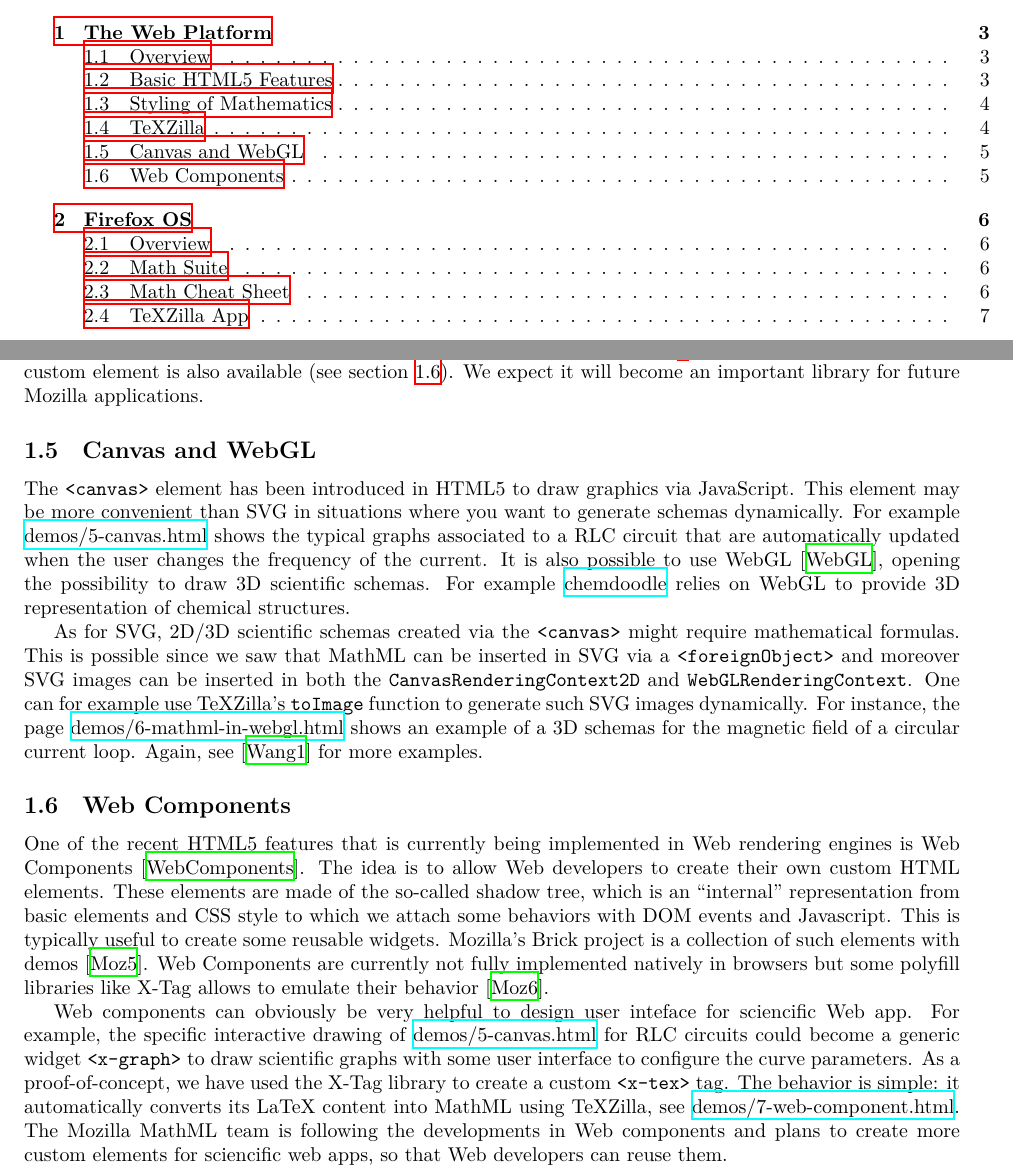
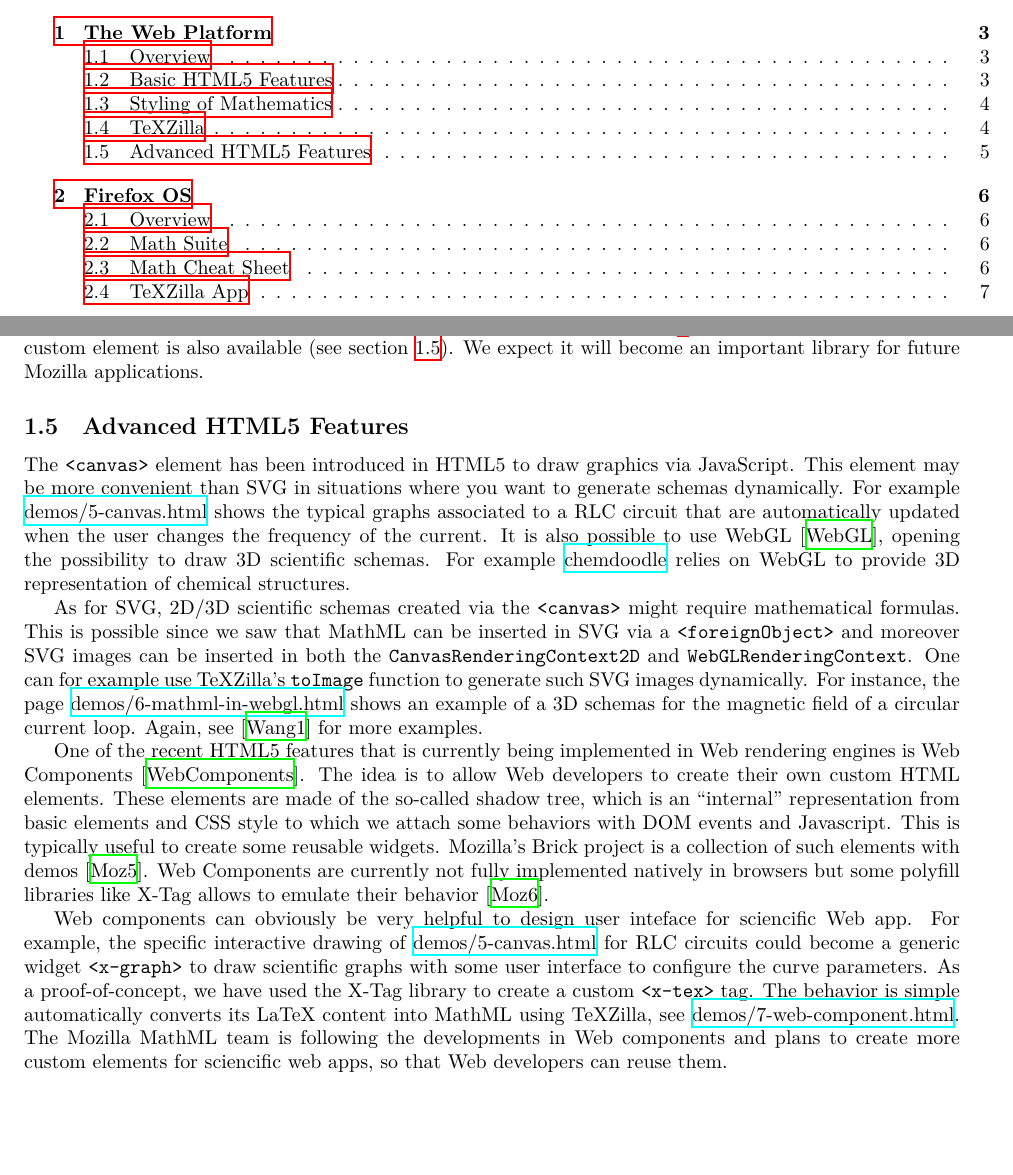
Before and after one commit to fred-wang/MathUI2014, a LaTeX paper (paper/source/MathUI2014-MozillaMathML.tex, which reads paper/source/WebPlatform.tex): two parts of pages 1 and 5 of 10, joined at a grey line, cut so that both start at the same text, the shorter picture padded with empty space. Compiled offline with XeLaTeX.

Commit message:
merge canvas, webgl & webcomponents in a "advanced HTML5 feature" section

```diff
--- a/paper/source/WebPlatform.tex
+++ b/paper/source/WebPlatform.tex
@@ -171,11 +171,11 @@ various other Mozilla tools: in CKEditor for the Mozilla Developer Network,
 in the Seamonkey/Thunderbird composers or in a Firefox OS webapp
 (see section~\ref{sec:firefoxOS}).
 Finally, a prototype {\tt <x-tex>} custom element is also available
-(see section~\ref{sec:webcomponents}).
+(see section~\ref{sec:advanced}).
 We expect it will become an important library for future Mozilla applications.
 
-\subsection{Canvas and WebGL}
-\label{sec:canvas}
+\subsection{Advanced HTML5 Features}
+\label{sec:advanced}
 
 The {\tt <canvas>} element has been introduced in HTML5 to draw graphics via
 JavaScript. This element may be more convenient than SVG in situations where
@@ -198,9 +198,6 @@ the page \href{http://fred-wang.github.io/MathUI2014/demos/6-mathml-in-webgl.htm
 example of a 3D schemas for the magnetic field of a circular current loop.
 Again, see \cite{MathInEbooks} for more examples.
 
-\subsection{Web Components}
-\label{sec:webcomponents}
-
 One of the recent HTML5 features that is currently being implemented in Web
 rendering engines is Web Components \cite{WebComponents}.
 The idea is to allow Web developers to
@@ -218,7 +215,7 @@ sciencific Web app. For example, the specific interactive drawing of
 \href{http://fred-wang.github.io/MathUI2014/demos/5-canvas.html}{demos/5-canvas.html} for RLC circuits could become a generic widget
 {\tt <x-graph>} to draw scientific graphs with some user interface to
 configure the curve parameters. As a proof-of-concept, we have used the X-Tag
-library to create a custom {\tt <x-tex>} tag. The behavior is simple: it
+library to create a custom {\tt <x-tex>} tag. The behavior is simple
 automatically converts its LaTeX content into MathML using TeXZilla, see
 \href{http://fred-wang.github.io/MathUI2014/demos/7-web-component.html}{demos/7-web-component.html}.
 The Mozilla MathML team is following the developments in Web components and
```
Also changed, not shown: paper/source/WebPlatform.tex (4 more changed lines).
